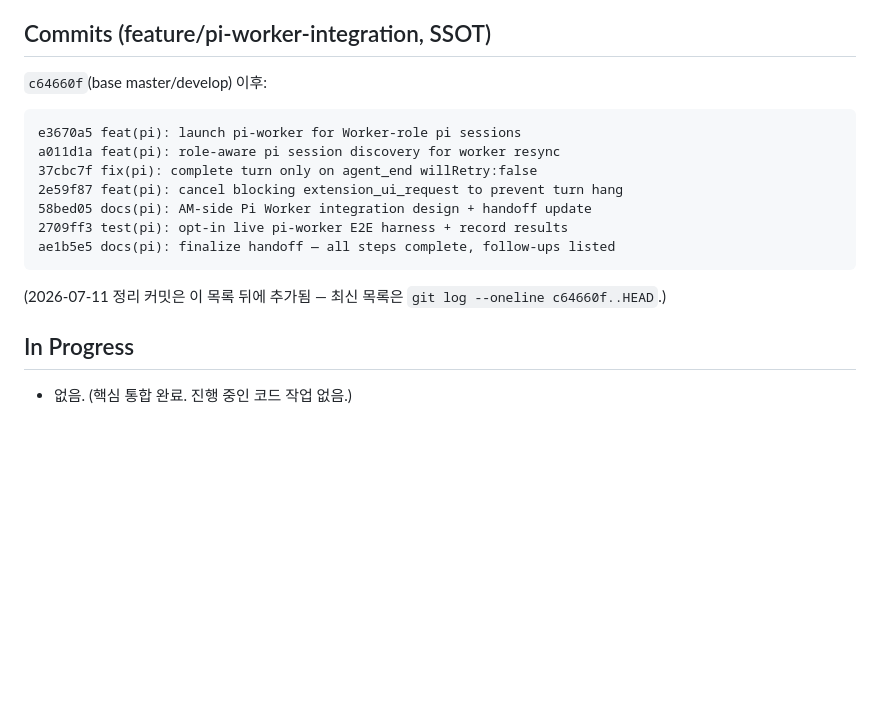
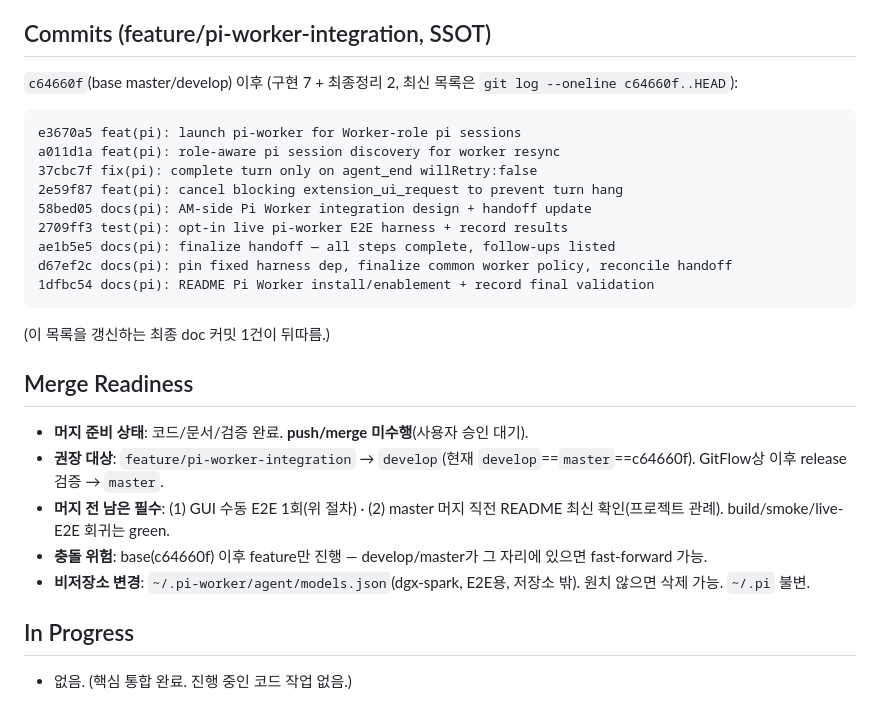
Before and after one commit to Bo-sung/AgentManager, a Markdown page: docs/HANDOFF_AGENTMANAGER_PI_WORKER_KO.md, the part around the change. GitHub-like rendering; blank space fills up the shorter version.

Commit message:
docs(pi): finalize commits list + merge-readiness in handoff

````diff
--- a/docs/HANDOFF_AGENTMANAGER_PI_WORKER_KO.md
+++ b/docs/HANDOFF_AGENTMANAGER_PI_WORKER_KO.md
@@ -98,7 +98,7 @@ Runtime entrypoint: dist/cli/index.js  (bin: pi-worker)
   - **GUI 도그푸딩**: AgentManager GUI에서 pi 엔진 Worker 세션으로의 위임 도그푸딩은 사용자 몫(2번째 AM 인스턴스 금지 원칙). pi-worker 런타임 자체는 위 라이브 E2E로 반복 도그푸딩됨.
 
 ## Commits (feature/pi-worker-integration, SSOT)
-`c64660f`(base master/develop) 이후:
+`c64660f`(base master/develop) 이후 (구현 7 + 최종정리 2, 최신 목록은 `git log --oneline c64660f..HEAD`):
 ```
 e3670a5 feat(pi): launch pi-worker for Worker-role pi sessions
 a011d1a feat(pi): role-aware pi session discovery for worker resync
@@ -107,8 +107,17 @@ a011d1a feat(pi): role-aware pi session discovery for worker resync
 58bed05 docs(pi): AM-side Pi Worker integration design + handoff update
 2709ff3 test(pi): opt-in live pi-worker E2E harness + record results
 ae1b5e5 docs(pi): finalize handoff — all steps complete, follow-ups listed
+d67ef2c docs(pi): pin fixed harness dep, finalize common worker policy, reconcile handoff
+1dfbc54 docs(pi): README Pi Worker install/enablement + record final validation
 ```
-(2026-07-11 정리 커밋은 이 목록 뒤에 추가됨 — 최신 목록은 `git log --oneline c64660f..HEAD`.)
+(이 목록을 갱신하는 최종 doc 커밋 1건이 뒤따름.)
+
+## Merge Readiness
+- **머지 준비 상태**: 코드/문서/검증 완료. **push/merge 미수행**(사용자 승인 대기).
+- **권장 대상**: `feature/pi-worker-integration` → `develop`(현재 `develop`==`master`==c64660f). GitFlow상 이후 release 검증 → `master`.
+- **머지 전 남은 필수**: (1) GUI 수동 E2E 1회(위 절차) · (2) master 머지 직전 README 최신 확인(프로젝트 관례). build/smoke/live-E2E 회귀는 green.
+- **충돌 위험**: base(c64660f) 이후 feature만 진행 — develop/master가 그 자리에 있으면 fast-forward 가능.
+- **비저장소 변경**: `~/.pi-worker/agent/models.json`(dgx-spark, E2E용, 저장소 밖). 원치 않으면 삭제 가능. `~/.pi` 불변.
 
 ## In Progress
 - 없음. (핵심 통합 완료. 진행 중인 코드 작업 없음.)
````
